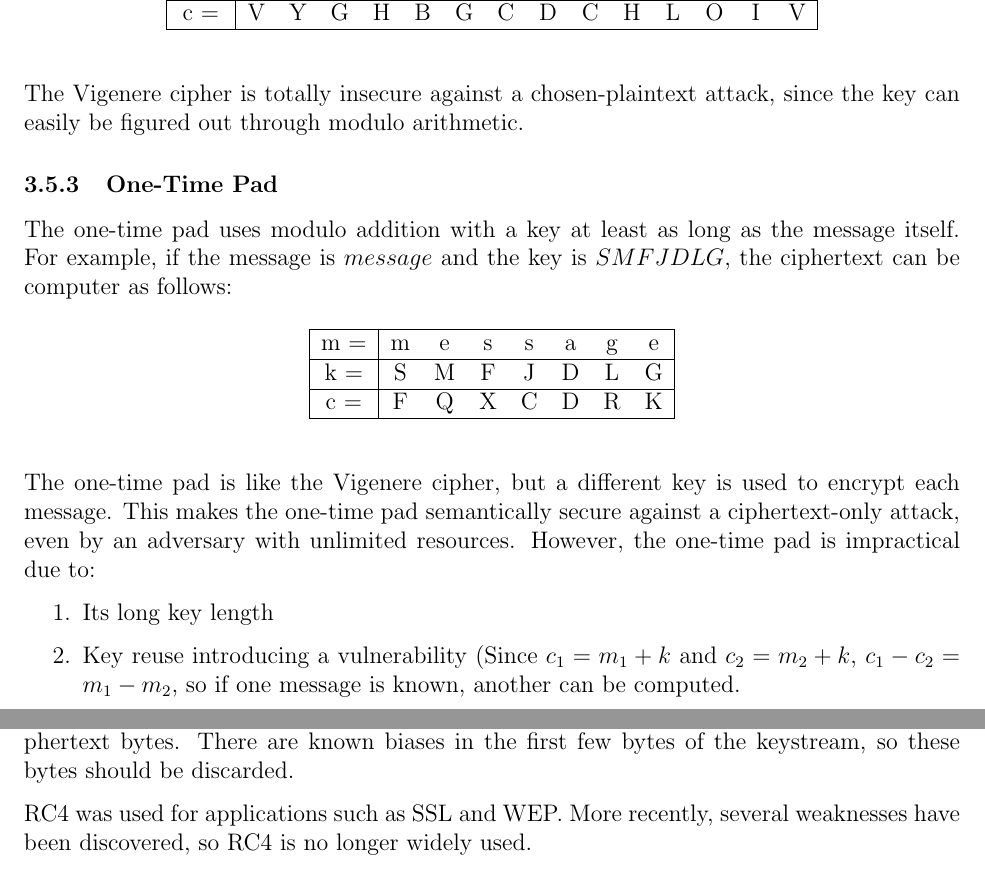
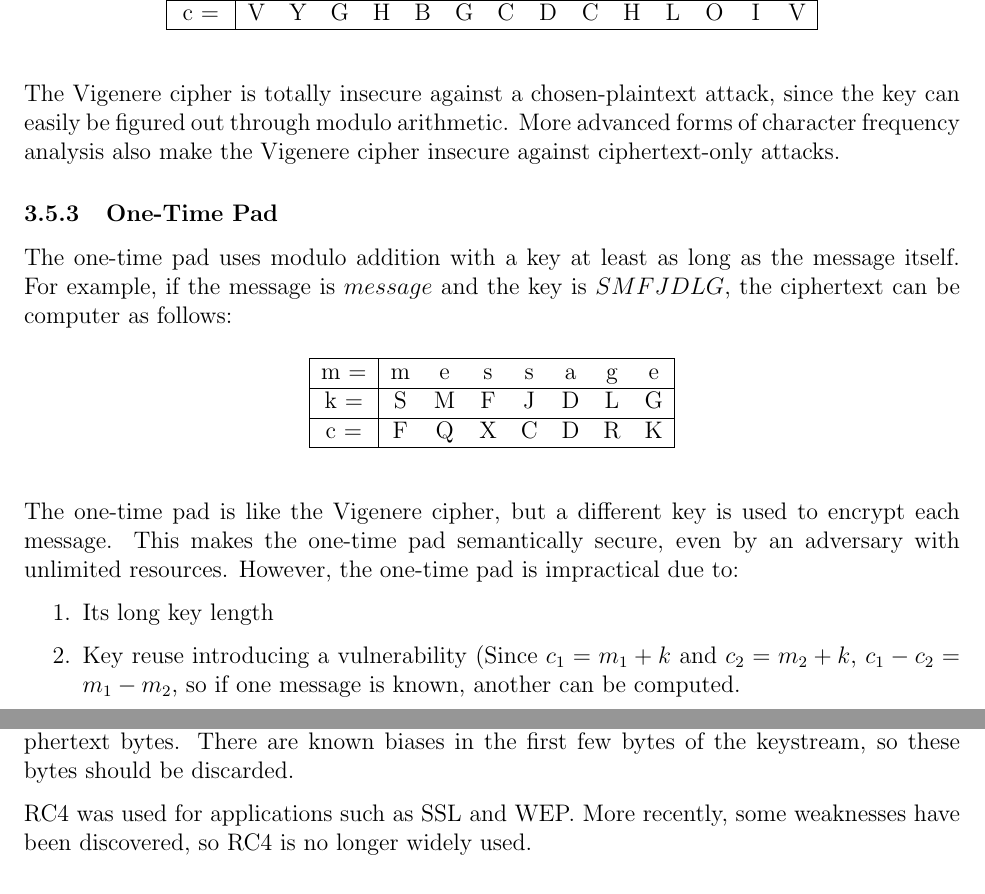
Before and after one commit to m-socha/CO-487-Notes, a LaTeX document (notes.tex): two parts of pages 8 and 9 of 22, joined at a grey line, cut so that both start at the same text. Compiled offline with pdfLaTeX.

Commit message:
Add some fixes to SKES section.

```diff
--- a/notes.tex
+++ b/notes.tex
@@ -175,6 +175,7 @@
         \end{table}
 
         The Vigenere cipher is totally insecure against a chosen-plaintext attack, since the key can easily be figured out through modulo arithmetic.
+        More advanced forms of character frequency analysis also make the Vigenere cipher insecure against ciphertext-only attacks.
 
       \subsubsection{One-Time Pad}
         The one-time pad uses modulo addition with a key at least as long as the message itself. For example, if the message is $message$
@@ -193,8 +194,8 @@
           \end{tabular}
         \end{table}
 
-        The one-time pad is like the Vigenere cipher, but a different key is used to encrypt each message. This makes the one-time pad semantically secure
-        against a ciphertext-only attack, even by an adversary with unlimited resources. However, the one-time pad is impractical due to:
+        The one-time pad is like the Vigenere cipher, but a different key is used to encrypt each message. This makes the one-time pad semantically secure,
+        even by an adversary with unlimited resources. However, the one-time pad is impractical due to:
         \begin{enumerate}
           \item Its long key length
           \item Key reuse introducing a vulnerability (Since $c_1 = m_1 + k$ and $c_2 = m_2 + k$, $c_1 - c_2 = m_1 - m_2$, so if one message
@@ -239,7 +240,7 @@
         The keystream bytes are modulo added (i.e XORed) to the plaintext bytes to produce ciphertext bytes. There are known biases in the first few bytes
         of the keystream, so these bytes should be discarded.
 
-        RC4 was used for applications such as SSL and WEP. More recently, several weaknesses have been discovered, so RC4 is no longer widely used.
+        RC4 was used for applications such as SSL and WEP. More recently, some weaknesses have been discovered, so RC4 is no longer widely used.
 
     \subsection{Block Ciphers}
       Block ciphers break up a plaintext into fixed-size blocks, and then encrypt the blocks one at a time. In contrast, stream ciphers encrypt the plaintext
```
Also changed, not shown: notes.pdf, notes.tex (4 more changed lines).
